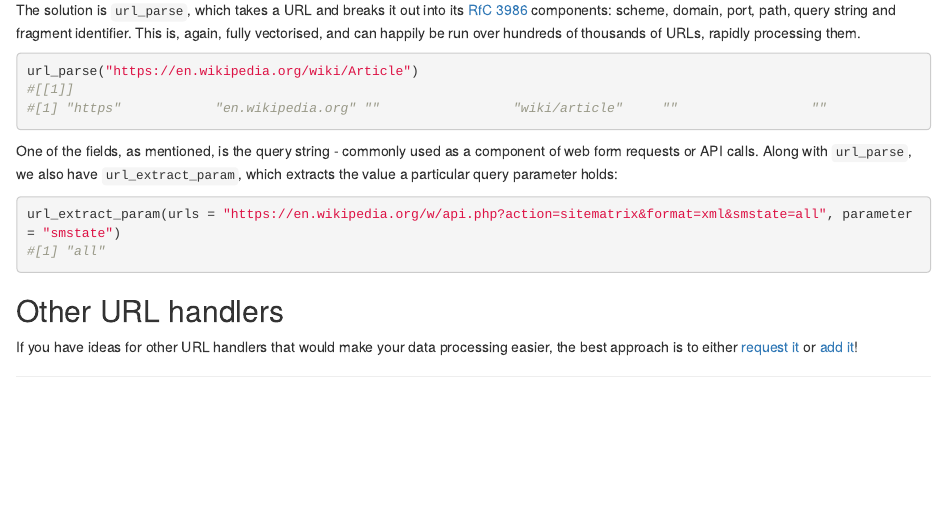
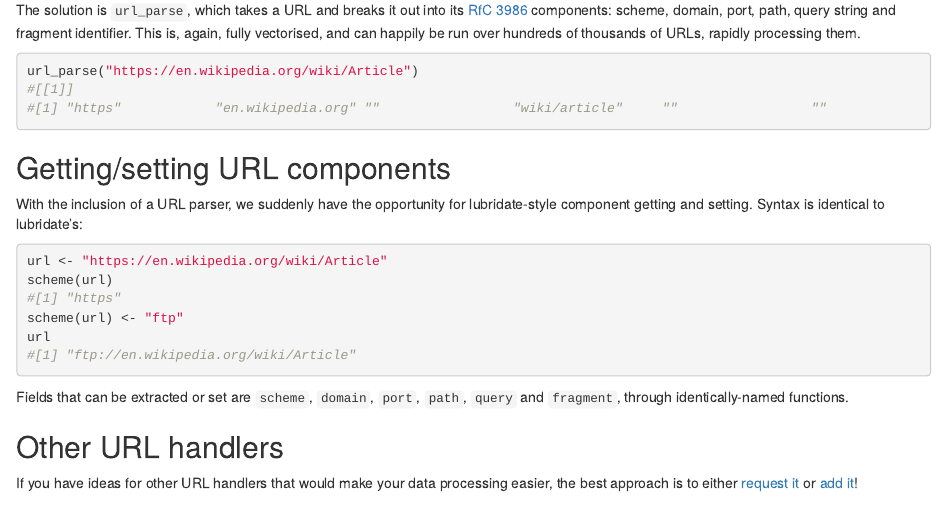
Before and after one commit to Ironholds/urltools, an R Markdown document (vignettes/urltools.Rmd): the page in a window 1100 px wide, from 890 px down. Rendered offline with R 4.5, knitr and Pandoc, with nearby package versions; long lines of code are wrapped.

Commit message:
update vignette

````diff
--- a/vignettes/urltools.Rmd
+++ b/vignettes/urltools.Rmd
@@ -66,14 +66,20 @@ url_parse("https://en.wikipedia.org/wiki/Article")
 #[1] "https"            "en.wikipedia.org" ""                 "wiki/article"     ""                 ""
 ```
 
-One of the fields, as mentioned, is the query string - commonly used as a component of web form requests
-or API calls. Along with <code>url\_parse</code>, we also have <code>url\_extract\_param</code>, which extracts the value
-a particular query parameter holds:
+## Getting/setting URL components
+With the inclusion of a URL parser, we suddenly have the opportunity for lubridate-style component getting
+and setting. Syntax is identical to lubridate's:
 
 ```{r, eval=FALSE}
-url_extract_param(urls = "https://en.wikipedia.org/w/api.php?action=sitematrix&format=xml&smstate=all", parameter = "smstate")
-#[1] "all"
+url <- "https://en.wikipedia.org/wiki/Article"
+scheme(url)
+#[1] "https"
+scheme(url) <- "ftp"
+url
+#[1] "ftp://en.wikipedia.org/wiki/Article"
 ```
+Fields that can be extracted or set are <code>scheme</code>, <code>domain</code>, <code>port</code>, <code>path</code>,
+<code>query</code> and <code>fragment</code>, through identically-named functions.
 
 ## Other URL handlers
 If you have ideas for other URL handlers that would make your data processing easier, the best approach
````
